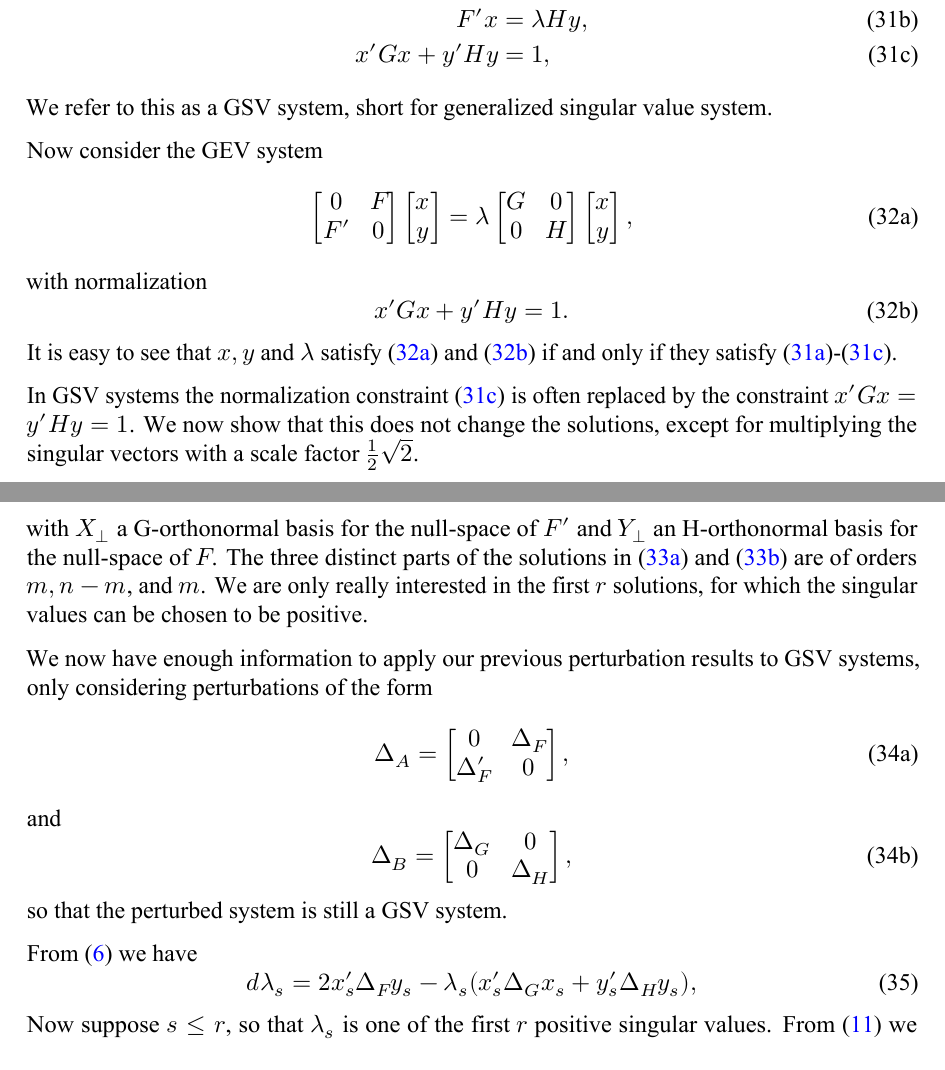
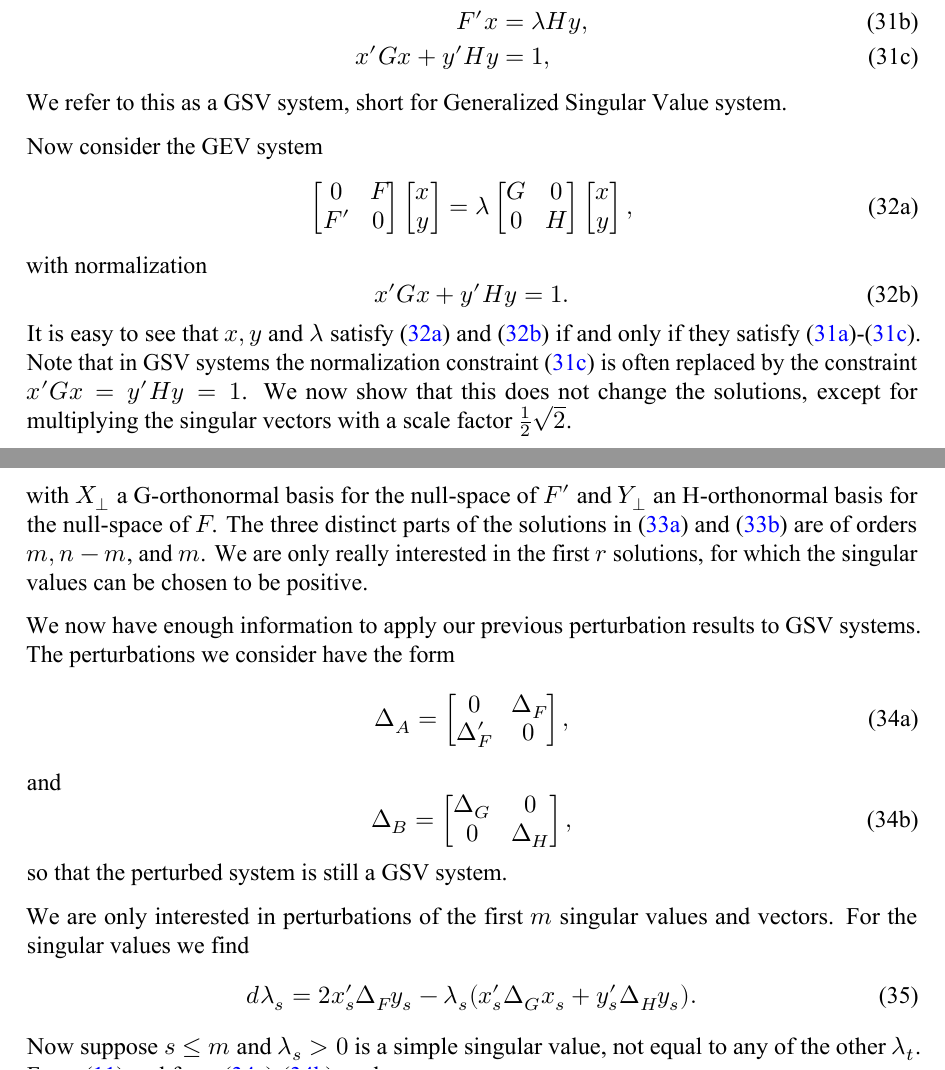
Before and after one commit to deleeuw/generalized-eigen-derivatives, a Quarto document (gevd.qmd): two parts of pages 14 and 15 of 19, joined at a grey line, cut so that both start at the same text. The pictures show the output file gevd.pdf that the author committed with the source.

Commit message:
gsvd perturb

```diff
--- a/gevd.qmd
+++ b/gevd.qmd
@@ -368,15 +368,18 @@ hessianCheckEval() that computes numerical second partials. Even in our small ex
 
 ## Perturbation
 
-Suppose $F$ is an $n\times m$ matrix, $G$ is a positive definite matrix of order $n$, and $H$ is a positive definite matrix of order $m$. We suppose without loss of generality that $n\geq m$. The generalized singular value problem for the triple $(F,G,H)$ finds solutions to the system \begin{subequations}
+Suppose $F$ is an $n\times m$ matrix, $G$ is a positive definite matrix of order $n$, and $H$ is a positive definite matrix of order $m$. We suppose without loss of generality that $n\geq m$. The generalized singular value problem for the triple $(F,G,H)$ finds solutions to the system
+\begin{subequations}
 \begin{align}
 Fy&=\lambda Gx,\label{eq-svd1}\\
 F'x&=\lambda Hy,\label{eq-svd2}\\
 x'Gx+y'Hy&=1,\label{eq-svd3}
 \end{align}
-\end{subequations} We refer to this as a GSV system, short for generalized singular value system.
+\end{subequations}
+We refer to this as a GSV system, short for Generalized Singular Value system.
 
-Now consider the GEV system \begin{subequations}
+Now consider the GEV system
+\begin{subequations}
 \begin{equation}
 \begin{bmatrix}
 0&F\\
@@ -398,9 +401,9 @@ with normalization
 \begin{equation}
 x'Gx+y'Hy=1.\label{eq-gsevd2}
 \end{equation}
-\end{subequations} It is easy to see that $x, y$ and $\lambda$ satisfy \eqref{eq-gsevd1} and \eqref{eq-gsevd2} if and only if they satisfy \eqref{eq-svd1}-\eqref{eq-svd3}.
-
-In GSV systems the normalization constraint \eqref{eq-svd3} is often replaced by the constraint $x'Gx=y'Hy=1$. We now show that this does not change the solutions, except for multiplying the singular vectors with a scale factor $\frac12\sqrt{2}$.
+\end{subequations}
+It is easy to see that $x, y$ and $\lambda$ satisfy \eqref{eq-gsevd1} and \eqref{eq-gsevd2} if and only if they satisfy \eqref{eq-svd1}-\eqref{eq-svd3}.
+Note that in GSV systems the normalization constraint \eqref{eq-svd3} is often replaced by the constraint $x'Gx=y'Hy=1$. We now show that this does not change the solutions, except for multiplying the singular vectors with a scale factor $\frac12\sqrt{2}$.
 
 The GSV system has $m$ solutions with $\Lambda\geq 0$, $Y'HY=I$, and $X'GX=I$. Of these $m$ solutions there are $r=\text{rank}(F)$ solutions with $\lambda_s>0$. For each of these $m$ solutions $(\lambda_s,x_s,y_s)$ there is a mirror solution $(-\lambda_s,x_s,-y_s)$, and these $2m$ solutions are also solutions of the GEV system. Because in GEV two solutions with different eigenvalues are $B$-orthogonal it follows that for a pair of mirror solutions with non-zero eigenvalue $x_s'Gx_s-y_s'Hy_s=0$, and thus, using \eqref{eq-gsevd2}, $x_s'Gx_s=y_s'Hy_s=\frac12$. In addition there are $n-m$ solutions with $\lambda_s=0$ and $Y=0$. The $n-m$ eigenvectors $X_\perp$ satisfy $F'X_\perp=0$ and $\smash{X_\perp'GX_\perp=I}$. Note that if we replace \eqref{eq-svd3} by $x'Gx=y'Hy=1$ then the $n-m$ solutions of \eqref{eq-gsevd1}-\eqref{eq-gsevd2} with $y_s=0$ are no longer solutions of \eqref{eq-svd1}-\eqref{eq-svd3}.
 
@@ -417,9 +420,11 @@ X&X_\perp&\hfill X\\
 Y&0&-Y
 \end{bmatrix},\label{eq-svdsol2}
 \end{equation}
-\end{subequations} with $X_\perp$ a G-orthonormal basis for the null-space of $F'$ and $Y_\perp$ an H-orthonormal basis for the null-space of $F$. The three distinct parts of the solutions in \eqref{eq-svdsol1} and \eqref{eq-svdsol2} are of orders $m, n-m$, and $m$. We are only really interested in the first $r$ solutions, for which the singular values can be chosen to be positive.
+\end{subequations}
+with $X_\perp$ a G-orthonormal basis for the null-space of $F'$ and $Y_\perp$ an H-orthonormal basis for the null-space of $F$. The three distinct parts of the solutions in \eqref{eq-svdsol1} and \eqref{eq-svdsol2} are of orders $m, n-m$, and $m$. We are only really interested in the first $r$ solutions, for which the singular values can be chosen to be positive.
 
-We now have enough information to apply our previous perturbation results to GSV systems, only considering perturbations of the form \begin{subequations}
+We now have enough information to apply our previous perturbation results to GSV systems. The perturbations we consider have the form
+\begin{subequations}
 \begin{equation}
 \Delta_A=\begin{bmatrix}
 0&\Delta_F\\
@@ -431,10 +436,11 @@ and
 \Delta_B=\begin{bmatrix}
 \Delta_G&0\\
 0&\Delta_H
-\end{bmatrix},
+\end{bmatrix},\label{eq-bsvdp}
 \end{equation}
-\end{subequations} so that the perturbed system is still a GSV system.
+\end{subequations}
+so that the perturbed system is still a GSV system.
 
-From \eqref{eq-def1} we have \begin{equation}
-d\lambda_s=2x_s'\Delta_Fy_s-\lambda_s(x_s'\Delta_Gx_s+y_s'\Delta_Hy_s),\label{eq-svdlbd}
-\end{equation} Now suppose $s\leq r$, so that $\lambda_s$ is one of the first $r$ positive singular values. From \eqref{eq-def2} we have \begin{equation}
+We are only interested in perturbations of the first $m$ singular values and vectors. For the singular values we find
+\begin{equation}
+d\lambda_s=2x_s'\Delta_Fy_s-\lambda_s(x_s'\Delta_Gx_s+y_s'\Delta_Hy_s).\label{eq-svdlbd}
@@ -442 +447,2 @@ dx_s=-\sum_{t\not s}^n\frac{x_t'(\Delta_A-\lambda_s\Delta_B)x_s}{\lambda_t-\lamb
 \end{equation}
+Now suppose $s\leq m$ and $\lambda_s>0$ is a simple singular value, not equal to any of the other
```
Also changed, not shown: gevd.pdf, gevd.tex, gevd.qmd (11 more changed lines).
